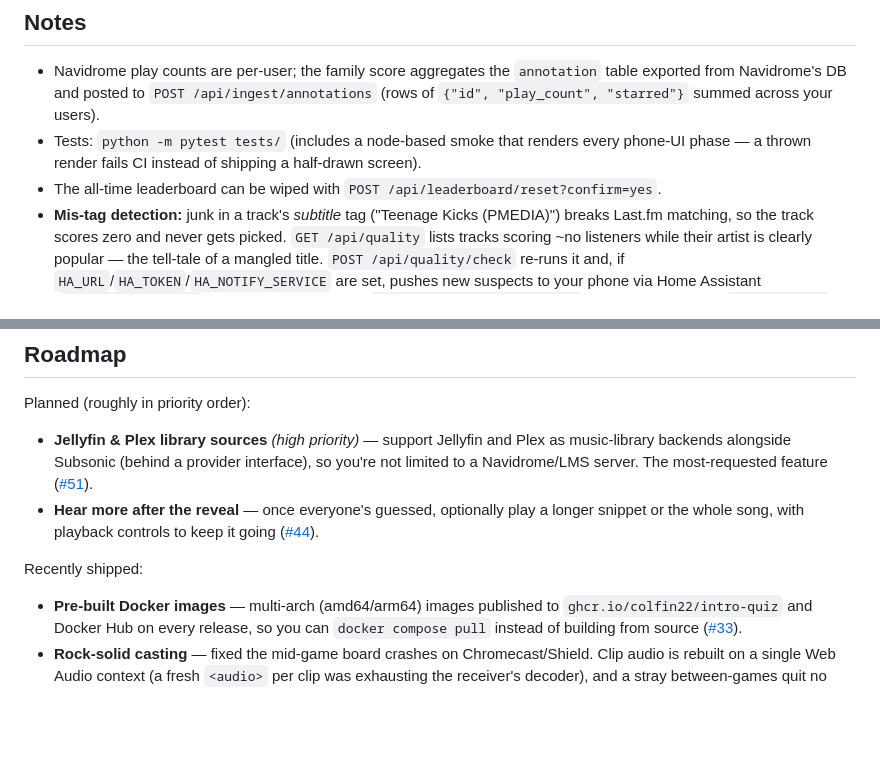
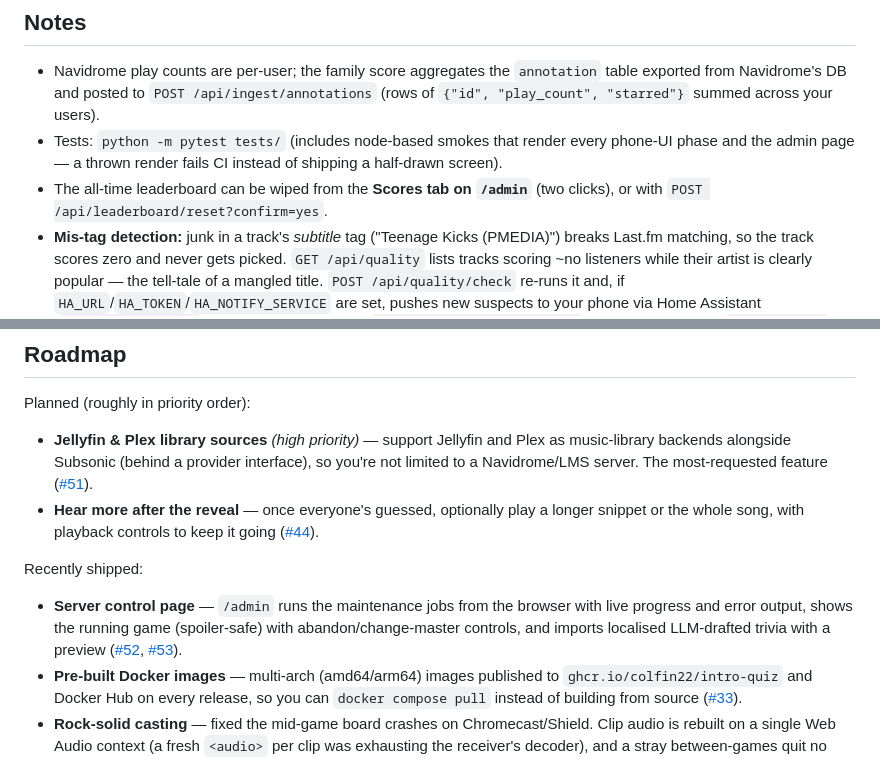
Before and after one commit to colfin22/intro-quiz, a Markdown page: README.md, 2 parts joined by grey strips. Rendered like a GitHub page; blank space fills up the shorter version.

Commit message:
README: sync with v1.23.1 — admin smoke in tests note, Scores-tab wipe, server control page in recently-shipped

```diff
--- a/README.md
+++ b/README.md
@@ -210,9 +210,11 @@ game start. Full format and rules: **[docs/trivia-pack.md](docs/trivia-pack.md)*
 - Navidrome play counts are per-user; the family score aggregates the `annotation`
   table exported from Navidrome's DB and posted to `POST /api/ingest/annotations`
   (rows of `{"id", "play_count", "starred"}` summed across your users).
-- Tests: `python -m pytest tests/` (includes a node-based smoke that renders every
-  phone-UI phase — a thrown render fails CI instead of shipping a half-drawn screen).
-- The all-time leaderboard can be wiped with `POST /api/leaderboard/reset?confirm=yes`.
+- Tests: `python -m pytest tests/` (includes node-based smokes that render every
+  phone-UI phase and the admin page — a thrown render fails CI instead of shipping
+  a half-drawn screen).
+- The all-time leaderboard can be wiped from the **Scores tab on `/admin`** (two
+  clicks), or with `POST /api/leaderboard/reset?confirm=yes`.
 - **Mis-tag detection:** junk in a track's *subtitle* tag ("Teenage Kicks (PMEDIA)")
   breaks Last.fm matching, so the track scores zero and never gets picked.
   `GET /api/quality` lists tracks scoring ~no listeners while their artist is clearly
@@ -232,6 +234,10 @@ Planned (roughly in priority order):
 
 Recently shipped:
 
+- **Server control page** — `/admin` runs the maintenance jobs from the browser with
+  live progress and error output, shows the running game (spoiler-safe) with
+  abandon/change-master controls, and imports localised LLM-drafted trivia with a
+  preview ([#52](https://github.com/colfin22/intro-quiz/issues/52), [#53](https://github.com/colfin22/intro-quiz/issues/53)).
 - **Pre-built Docker images** — multi-arch (amd64/arm64) images published to `ghcr.io/colfin22/intro-quiz` and Docker Hub on every release, so you can `docker compose pull` instead of building from source ([#33](https://github.com/colfin22/intro-quiz/issues/33)).
 - **Rock-solid casting** — fixed the mid-game board crashes on Chromecast/Shield. Clip audio is rebuilt on a single Web Audio context (a fresh `<audio>` per clip was exhausting the receiver's decoder), and a stray between-games quit no longer interrupts back-to-back games. No setup change — the same DashCast casting, now stable ([#32](https://github.com/colfin22/intro-quiz/issues/32), [#47](https://github.com/colfin22/intro-quiz/issues/47)).
 
```
